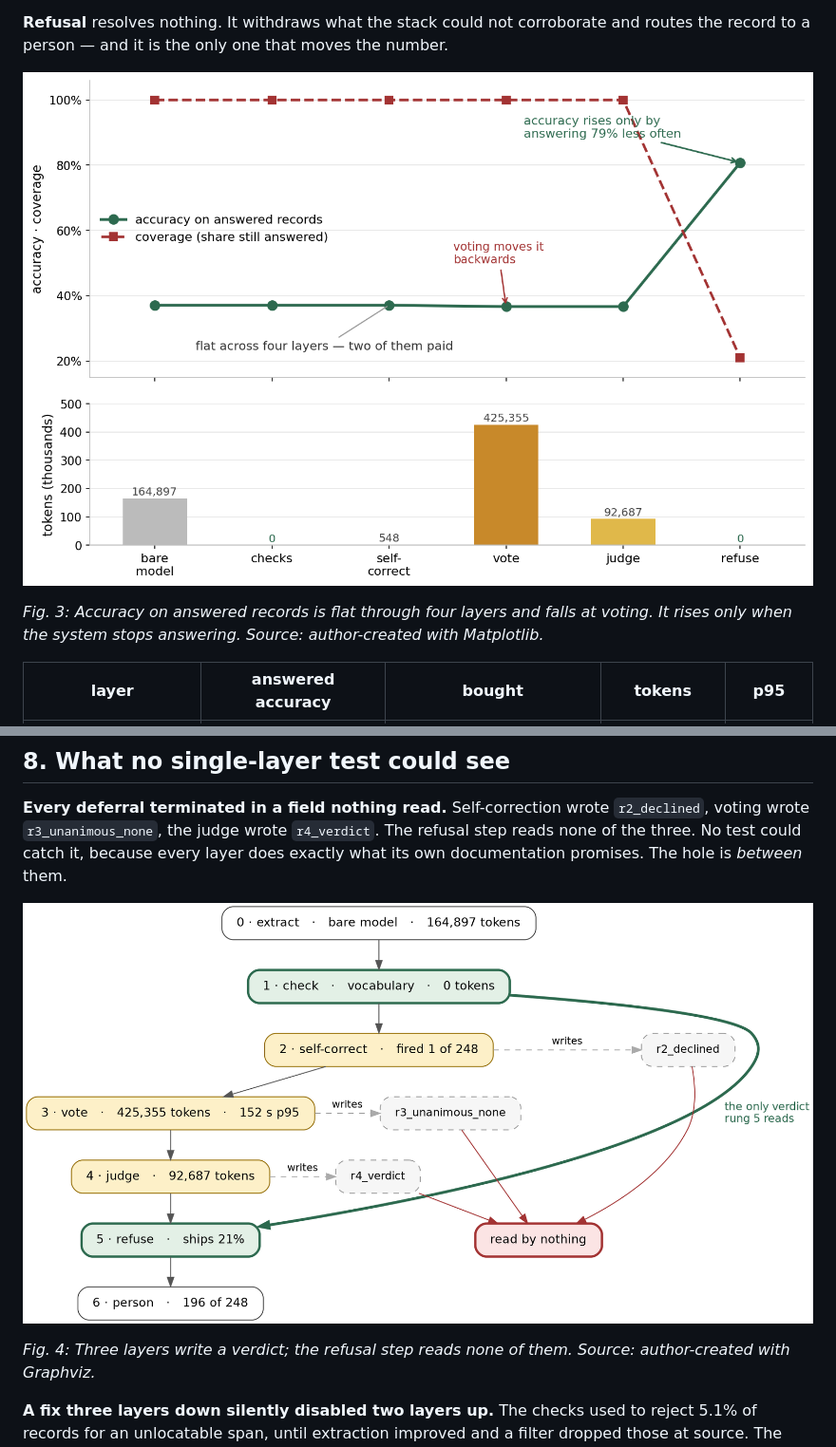
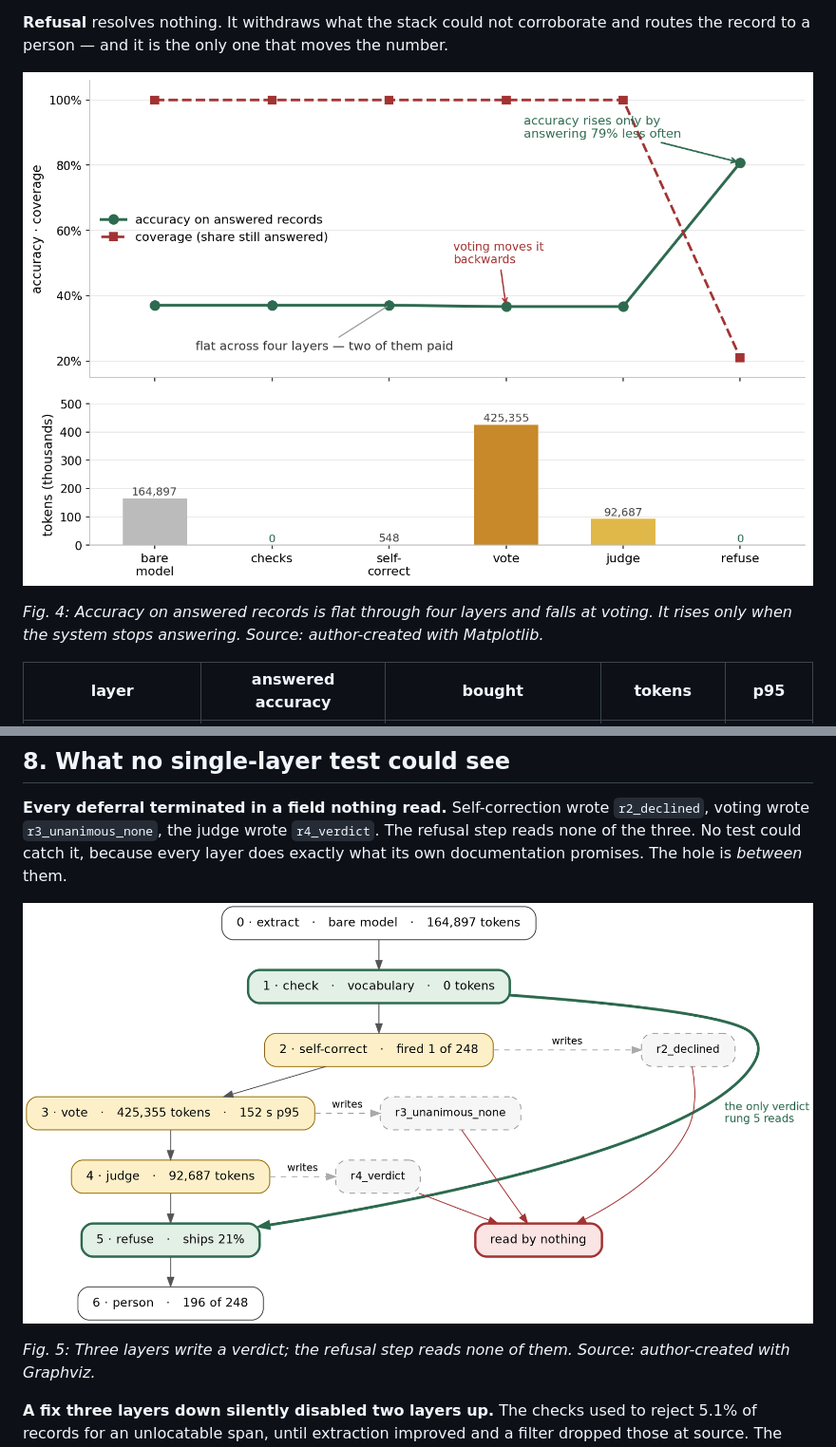
Before and after one commit to wbagais/reliability-ladder, a Markdown page: docs/article-v3.md, 2 parts joined by grey strips. Shown at 95% size. GitHub-like rendering.

```diff
--- a/docs/article-v3.md
+++ b/docs/article-v3.md
@@ -334,5 +339,5 @@ and routes the record to a person — and it is the only one that moves the numb
 
-*Fig. 3: Accuracy on answered records is flat through four layers and falls at
+*Fig. 4: Accuracy on answered records is flat through four layers and falls at
 voting. It rises only when the system stops answering. Source: author-created with
 Matplotlib.*
 
@@ -409,5 +414,5 @@ does exactly what its own documentation promises. The hole is *between* them.
 
-*Fig. 4: Three layers write a verdict; the refusal step reads none of them.
+*Fig. 5: Three layers write a verdict; the refusal step reads none of them.
 Source: author-created with Graphviz.*
 
 **A fix three layers down silently disabled two layers up.** The checks used to
```
Also changed, not shown: other parts of docs/article-v3.md (+11 -6 lines), docs/figures/fig6-spine.png (added), 1 other file.
